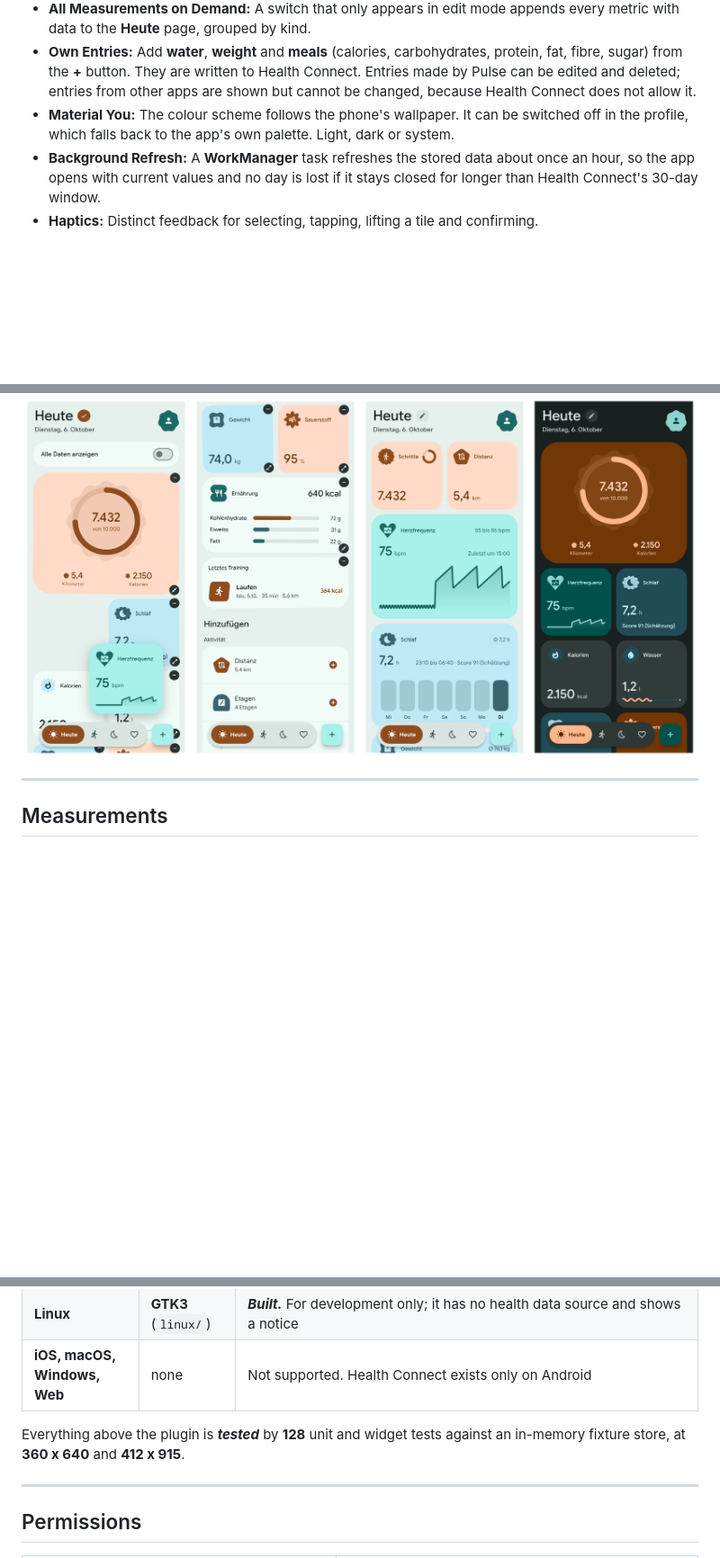
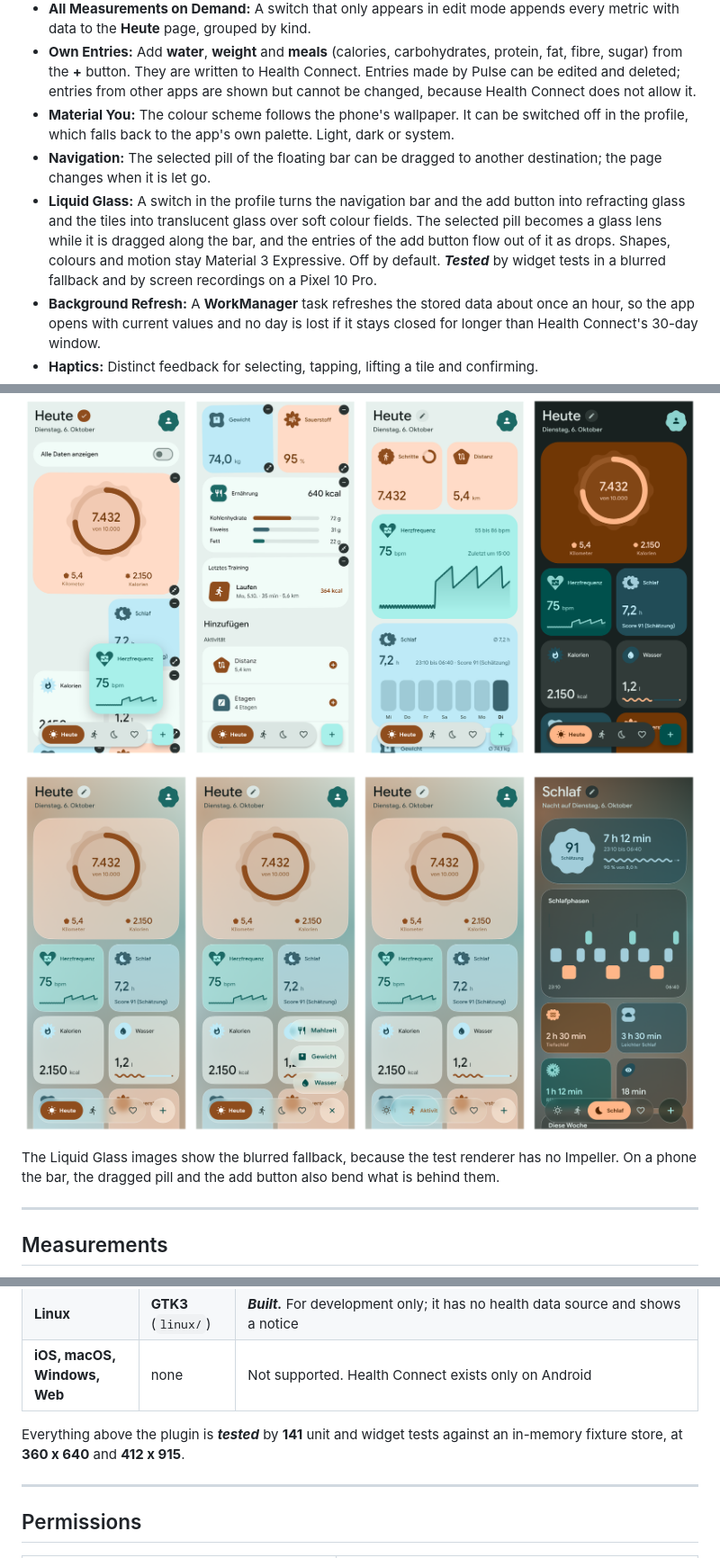
Before and after one commit to tomsliikee/pulse, a Markdown page: README.md, 3 parts joined by grey strips. Shown at 90% size. Drawn GitHub-style; pictures changed too: readmestuff/glass.png (added); blank space fills up the shorter version.

```diff
--- a/README.md
+++ b/README.md
@@ -113,6 +113,8 @@ sequenceDiagram
 - **All Measurements on Demand:** A switch that only appears in edit mode appends every metric with data to the **Heute** page, grouped by kind.
 - **Own Entries:** Add **water**, **weight** and **meals** (calories, carbohydrates, protein, fat, fibre, sugar) from the **+** button. They are written to Health Connect. Entries made by Pulse can be edited and deleted; entries from other apps are shown but cannot be changed, because Health Connect does not allow it.
 - **Material You:** The colour scheme follows the phone's wallpaper. It can be switched off in the profile, which falls back to the app's own palette. Light, dark or system.
+- **Navigation:** The selected pill of the floating bar can be dragged to another destination; the page changes when it is let go.
+- **Liquid Glass:** A switch in the profile turns the navigation bar and the add button into refracting glass and the tiles into translucent glass over soft colour fields. The selected pill becomes a glass lens while it is dragged along the bar, and the entries of the add button flow out of it as drops. Shapes, colours and motion stay Material 3 Expressive. Off by default. ***Tested*** by widget tests in a blurred fallback and by screen recordings on a Pixel 10 Pro.
 - **Background Refresh:** A **WorkManager** task refreshes the stored data about once an hour, so the app opens with current values and no day is lost if it stays closed for longer than Health Connect's 30-day window.
 - **Haptics:** Distinct feedback for selecting, tapping, lifting a tile and confirming.
 - **Spring Motion and Shapes:** Page changes, tile movement and the container transform into a detail page run on **Material 3 Expressive** spring tokens; badges and the profile button use the expressive shape set.
@@ -120,6 +122,10 @@ sequenceDiagram
 ![Period tabs on the steps metric](readmestuff/detail.png)
 
 ![Edit mode with a lifted tile, the list of tiles to add, tiles in both sizes, and the dark theme](readmestuff/editing.png)
+
+![Liquid Glass: the Heute page, the add menu open, the pill being dragged along the bar, and the dark theme](readmestuff/glass.png)
+
+The Liquid Glass images show the blurred fallback, because the test renderer has no Impeller. On a phone the bar, the dragged pill and the add button also bend what is behind them.
 
 ---
 
@@ -165,7 +171,7 @@ An average counts only days **with** data; a day without a measurement is not a
 | **Linux** | **GTK3** (`linux/`) | ***Built.*** For development only; it has no health data source and shows a notice |
 | **iOS, macOS, Windows, Web** | none | Not supported. Health Connect exists only on Android |
 
-Everything above the plugin is ***tested*** by **128** unit and widget tests against an in-memory fixture store, at **360 x 640** and **412 x 915**.
+Everything above the plugin is ***tested*** by **141** unit and widget tests against an in-memory fixture store, at **360 x 640** and **412 x 915**.
 
 ---
 
```
Also changed, not shown: other parts of README.md (+3 -1 lines), 17 other files.
